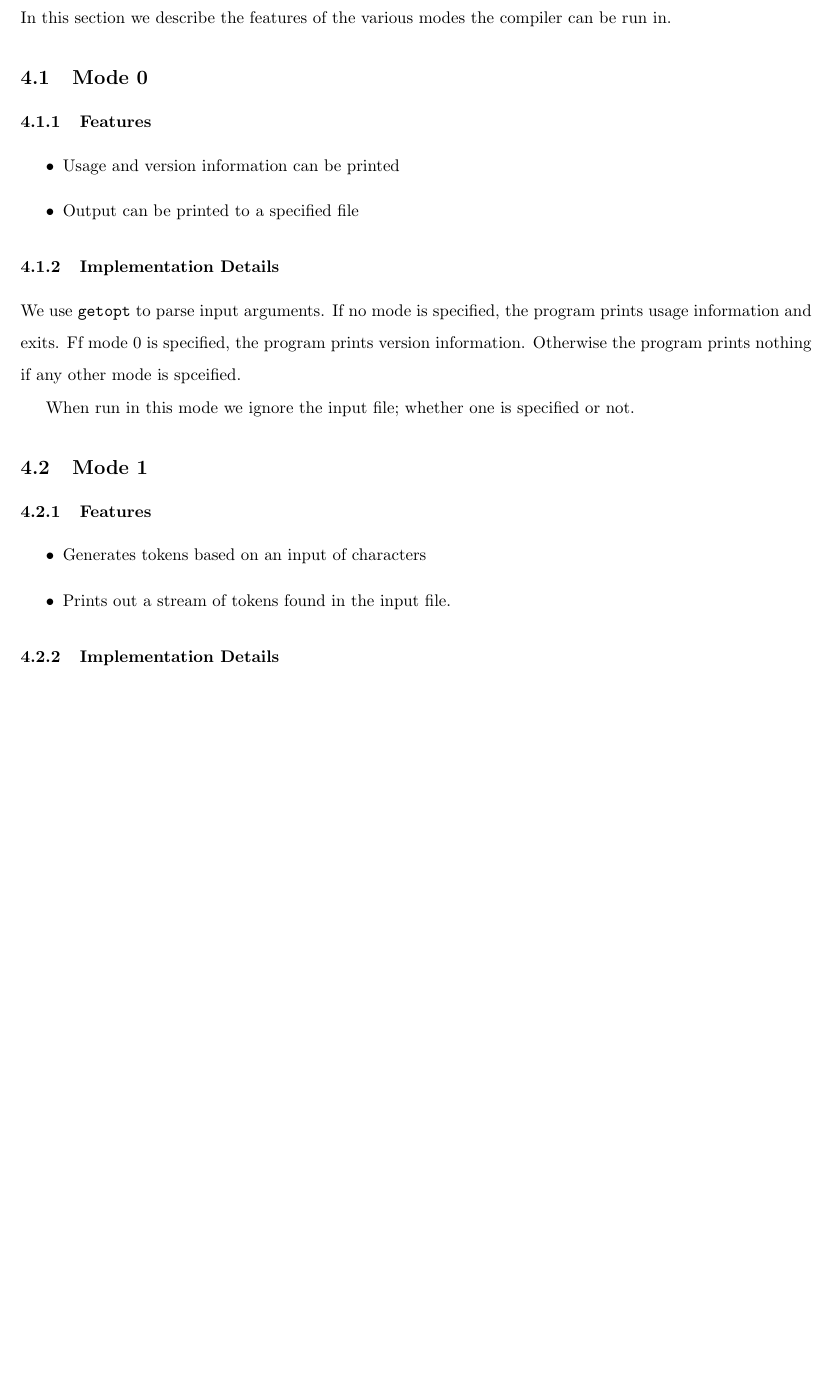
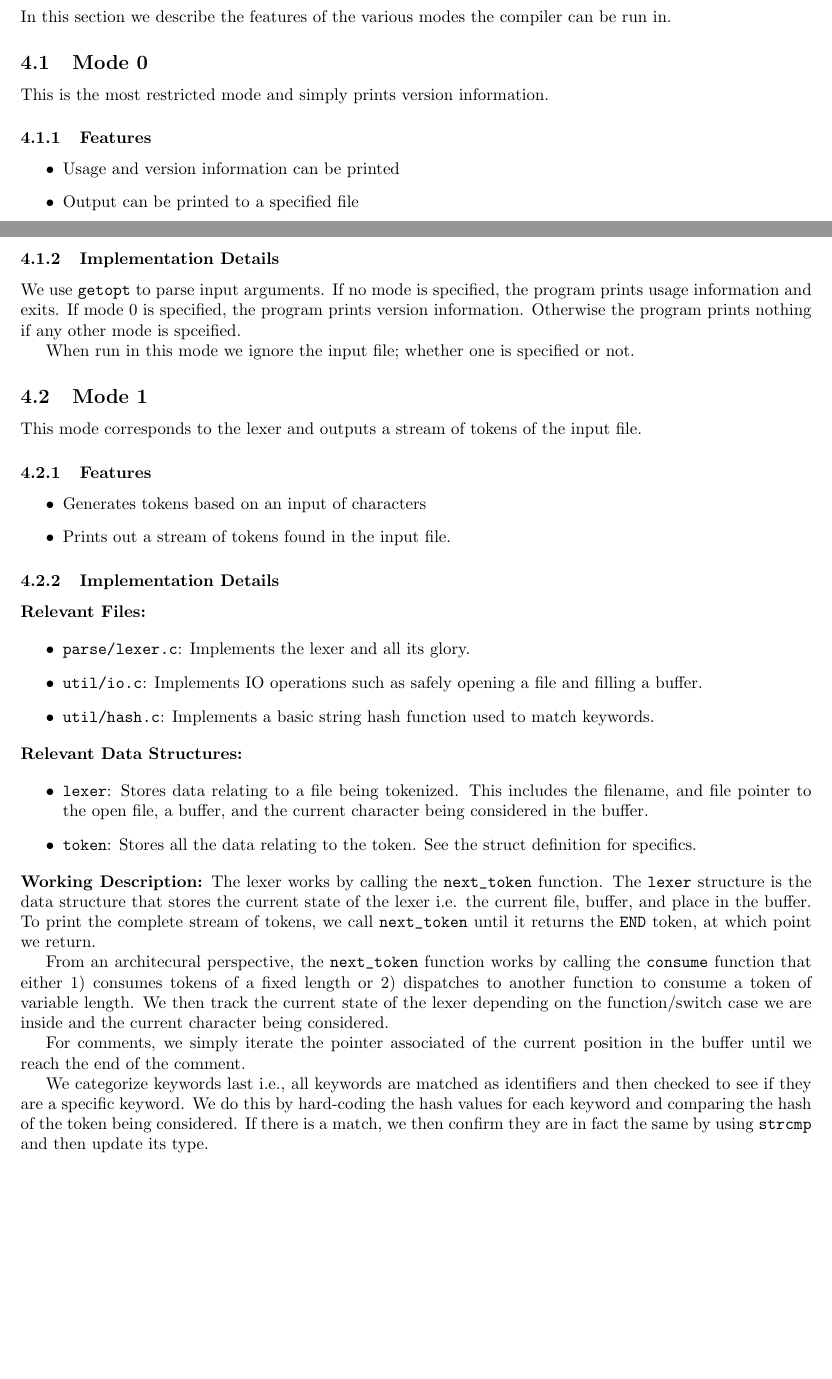
Before and after one commit to cgjohannsen/c-compiler, a LaTeX document (Documentation/developers.tex): part of page 2 of 2 before the commit and two parts of pages 1 and 2 of 2 after it, the two joined at a grey line, cut so that both start at the same text, the shorter picture padded with empty space. Compiled offline with pdfLaTeX.

Commit message:
updating docs

```diff
--- a/Documentation/developers.tex
+++ b/Documentation/developers.tex
@@ -3,7 +3,7 @@
 \usepackage{graphicx}
 \usepackage[margin=1in]{geometry}
 
-\linespread{1.6}
+\linespread{1}
 
 \title{Basic C Compiler Developers Guide}
 \author{Chris Johannsen}
@@ -58,6 +58,8 @@ In this section we describe the features of the various modes the compiler can b
 
 \subsection{Mode 0}
 
+This is the most restricted mode and simply prints version information.
+
 \subsubsection{Features}
 
 \begin{itemize}
@@ -67,11 +69,13 @@ In this section we describe the features of the various modes the compiler can b
 
 \subsubsection{Implementation Details}
 
-We use \verb|getopt| to parse input arguments. If no mode is specified, the program prints usage information and exits. Ff mode 0 is specified, the program prints version information. Otherwise the program prints nothing if any other mode is spceified.
+We use \verb|getopt| to parse input arguments. If no mode is specified, the program prints usage information and exits. If mode 0 is specified, the program prints version information. Otherwise the program prints nothing if any other mode is spceified.
 
 When run in this mode we ignore the input file; whether one is specified or not.
 
 \subsection{Mode 1}
+
+This mode corresponds to the lexer and outputs a stream of tokens of the input file.
 
 \subsubsection{Features}
 
@@ -82,6 +86,27 @@ When run in this mode we ignore the input file; whether one is specified or not.
 
 \subsubsection{Implementation Details}
 
+\textbf{Relevant Files:}
 
+\begin{itemize}
+    \item \verb|parse/lexer.c|: Implements the lexer and all its glory.
+    \item \verb|util/io.c|: Implements IO operations such as safely opening a file and filling a buffer.
+    \item \verb|util/hash.c|: Implements a basic string hash function used to match keywords.
+\end{itemize}
+
+\noindent \textbf{Relevant Data Structures:}
+
+\begin{itemize}
+    \item \verb|lexer|: Stores data relating to a file being tokenized. This includes the filename, and file pointer to the open file, a buffer, and the current character being considered in the buffer.
+    \item \verb|token|: Stores all the data relating to the token. See the struct definition for specifics.
+\end{itemize}
+
+\noindent \textbf{Working Description:} The lexer works by calling the \verb|next_token| function. The \verb|lexer| structure is the data structure that stores the current state of the lexer i.e. the current file, buffer, and place in the buffer. To print the complete stream of tokens, we call \verb|next_token| until it returns the \verb|END| token, at which point we return.
+
+From an architecural perspective, the \verb|next_token| function works by calling the \verb|consume| function that either 1) consumes tokens of a fixed length or 2) dispatches to another function to consume a token of variable length. We then track the current state of the lexer depending on the function/switch case we are inside and the current character being considered.
+
+For comments, we simply iterate the pointer associated of the current position in the buffer until we reach the end of the comment.
+
+We categorize keywords last i.e., all keywords are matched as identifiers and then checked to see if they are a specific keyword. We do this by hard-coding the hash values for each keyword and comparing the hash of the token being considered. If there is a match, we then confirm they are in fact the same by using \verb|strcmp| and then update its type.
 
 \end{document}
```
